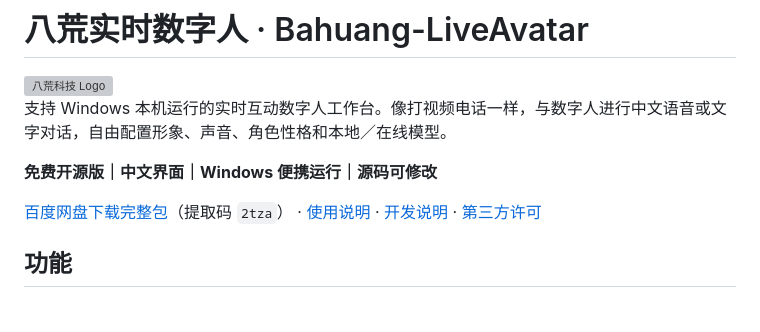
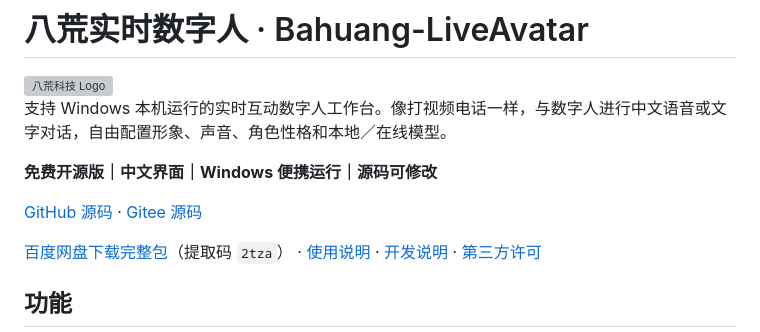
Before and after one commit to 1213109176kgy-png/Bahuang-LiveAvatar, a Markdown page: README.md, the part around the change. Drawn GitHub-style; blank space fills up the shorter version; grey boxes are pictures that could not be loaded.

Commit message:
Link GitHub and Gitee source mirrors

```diff
--- a/README.md
+++ b/README.md
@@ -5,6 +5,8 @@
 支持 Windows 本机运行的实时互动数字人工作台。像打视频电话一样，与数字人进行中文语音或文字对话，自由配置形象、声音、角色性格和本地／在线模型。
 
 **免费开源版｜中文界面｜Windows 便携运行｜源码可修改**
+
+[GitHub 源码](https://github.com/1213109176kgy-png/Bahuang-LiveAvatar) · [Gitee 源码](https://gitee.com/kugou8/Bahuang-LiveAvatar)
 
 [百度网盘下载完整包](https://pan.baidu.com/s/1-7I4bplakJf1rqQxR1qSuw?pwd=2tza)（提取码 `2tza`） · [使用说明](docs/Windows便携版使用说明.md) · [开发说明](docs/开发说明.md) · [第三方许可](THIRD_PARTY_NOTICES.md)
 
```
